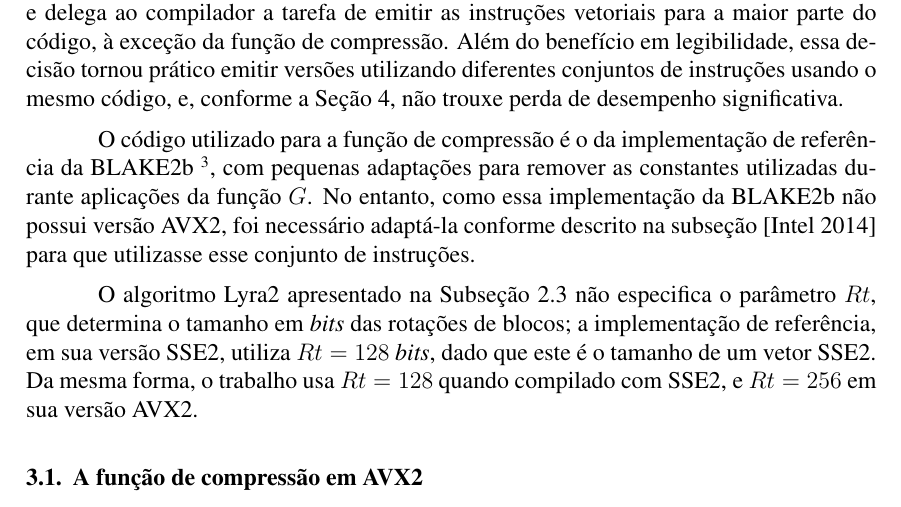
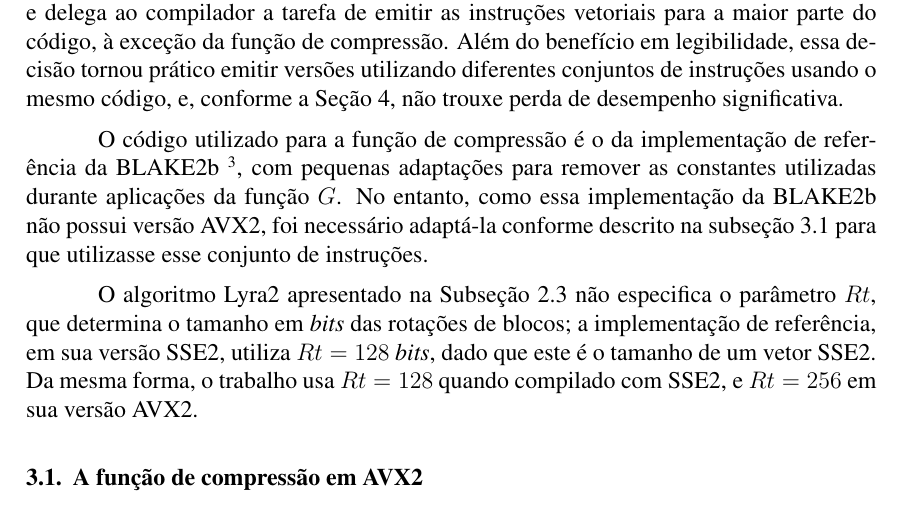
Before and after one commit to eggpi/lyra2, a LaTeX paper (sbseg/lyra2.tex): part of page 6 of 10, cut so that both start at the same text. The pictures show the PDF file sbseg/lyra2.pdf that the author committed with the source.

Commit message:
Fix broken reference.
Fixes #8.

```diff
--- a/sbseg/lyra2.tex
+++ b/sbseg/lyra2.tex
@@ -279,8 +279,9 @@ referência da BLAKE2b \footnote{Disponível em
   \url{https://github.com/BLAKE2/BLAKE2}}, com pequenas adaptações para
 remover as constantes utilizadas durante aplicações da função $G$. No
 entanto, como essa implementação da BLAKE2b não possui versão AVX2, foi
-necessário adaptá-la conforme descrito na subseção \cite{avx2} para
-que utilizasse esse conjunto de instruções.
+necessário adaptá-la conforme descrito na subseção
+\ref{sec-compression-fn-avx2} para que utilizasse esse conjunto de
+instruções.
 
 O algoritmo Lyra2 apresentado na Subseção \ref{sec-lyra2-alg} não
 especifica o parâmetro $Rt$, que determina o tamanho em \emph{bits} das
@@ -289,7 +290,7 @@ utiliza $Rt = 128$ \emph{bits}, dado que este é o tamanho de um vetor SSE2.
 Da mesma forma, o trabalho usa $Rt = 128$ quando compilado com
 SSE2, e $Rt = 256$ em sua versão AVX2.
 
-\subsection{A função de compressão em AVX2 }
+\subsection{A função de compressão em AVX2 }\label{sec-compression-fn-avx2}
 
 Esta seção detalha as mudanças feitas na implementação de referência da
 função de compressão da Lyra2 para aproveitar as instruções vetoriais do
```
Also changed, not shown: sbseg/lyra2.pdf.
